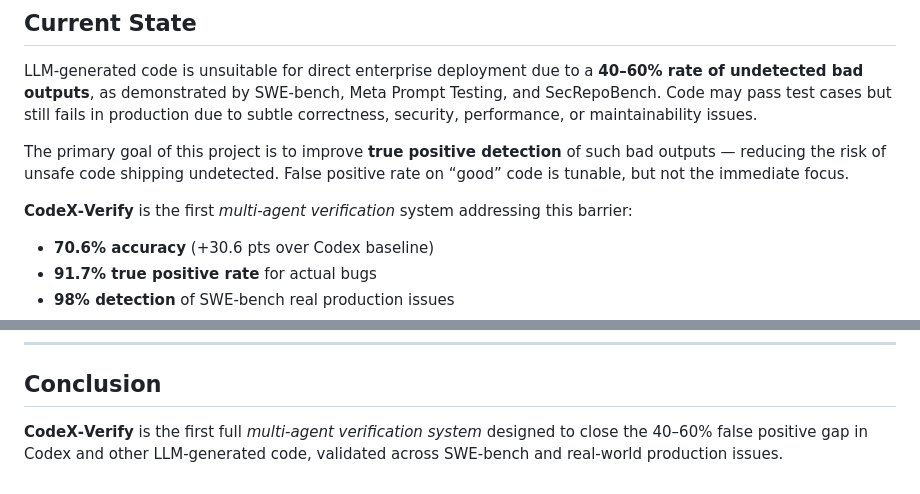
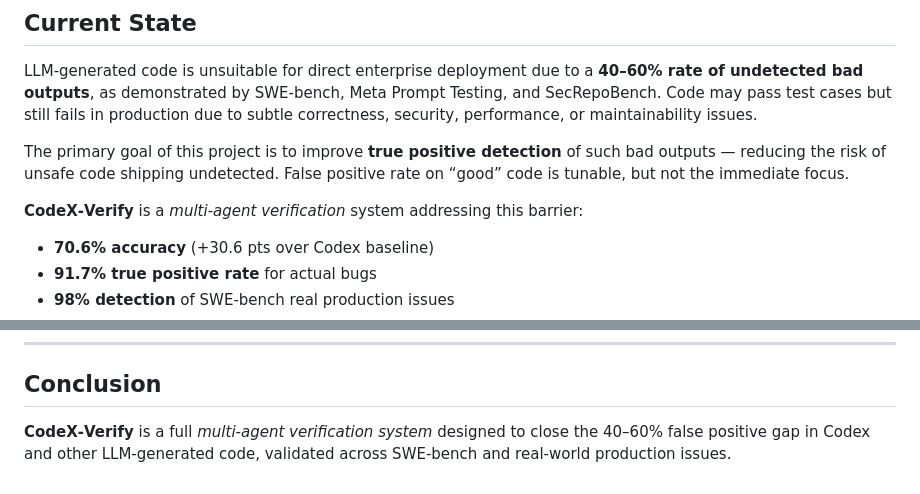
Before and after one commit to ShreshthRajan/codex-verify, a Markdown page: README.md, 2 parts joined by grey strips. Rendered like a GitHub page.

```diff
--- a/README.md
+++ b/README.md
@@ -14,7 +14,7 @@ LLM-generated code is  unsuitable for direct enterprise deployment due to a **40
 
 The primary goal of this project is to improve **true positive detection** of such bad outputs — reducing the risk of unsafe code shipping undetected. False positive rate on “good” code is tunable, but not the immediate focus.
 
-**CodeX‑Verify** is the first *multi-agent verification* system addressing this barrier:
+**CodeX‑Verify** is a *multi-agent verification* system addressing this barrier:
 
 * **70.6% accuracy** (+30.6 pts over Codex baseline)
 * **91.7% true positive rate** for actual bugs
@@ -270,4 +270,4 @@ python swe_bench_real_evaluator.py
 
 ## Conclusion
 
-**CodeX‑Verify** is the first full *multi-agent verification system* designed to close the 40–60% false positive gap in Codex and other LLM-generated code, validated across SWE‑bench and real-world production issues.
+**CodeX‑Verify** is a full *multi-agent verification system* designed to close the 40–60% false positive gap in Codex and other LLM-generated code, validated across SWE‑bench and real-world production issues.
```
